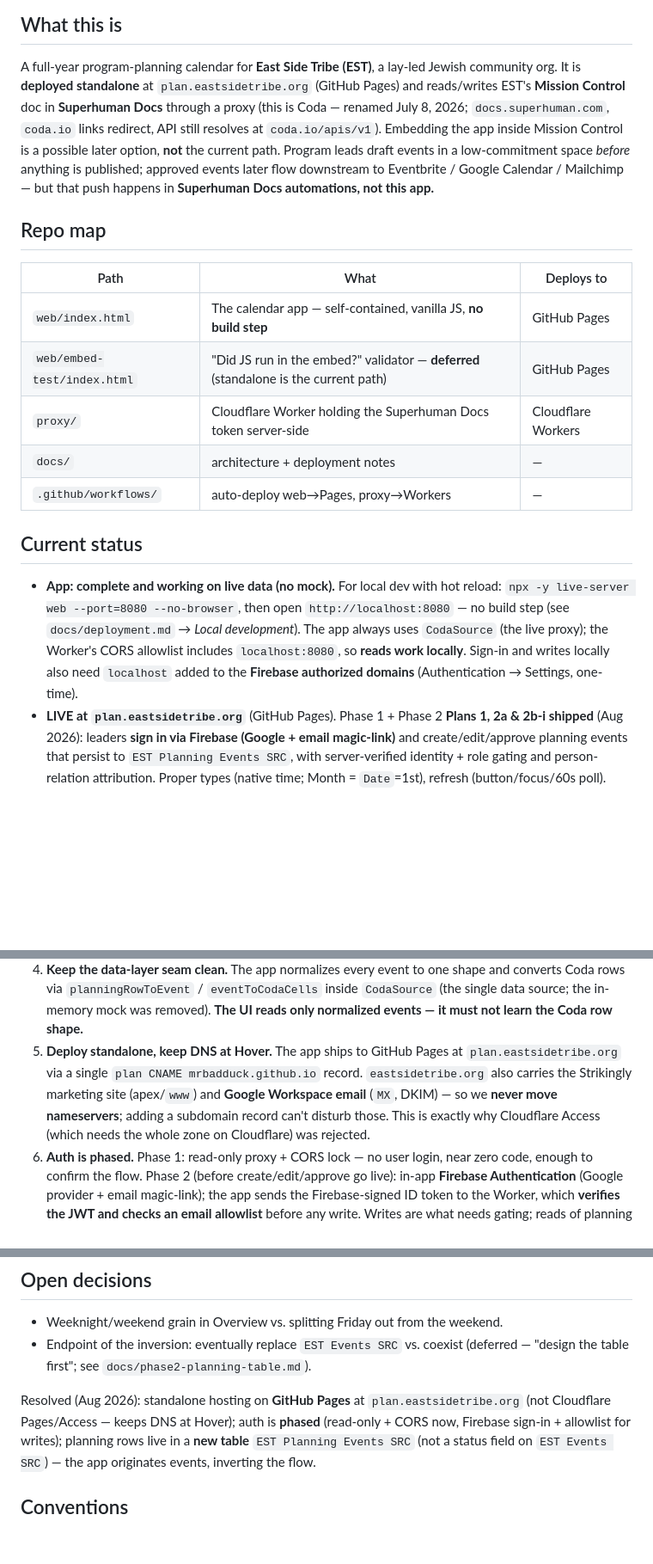
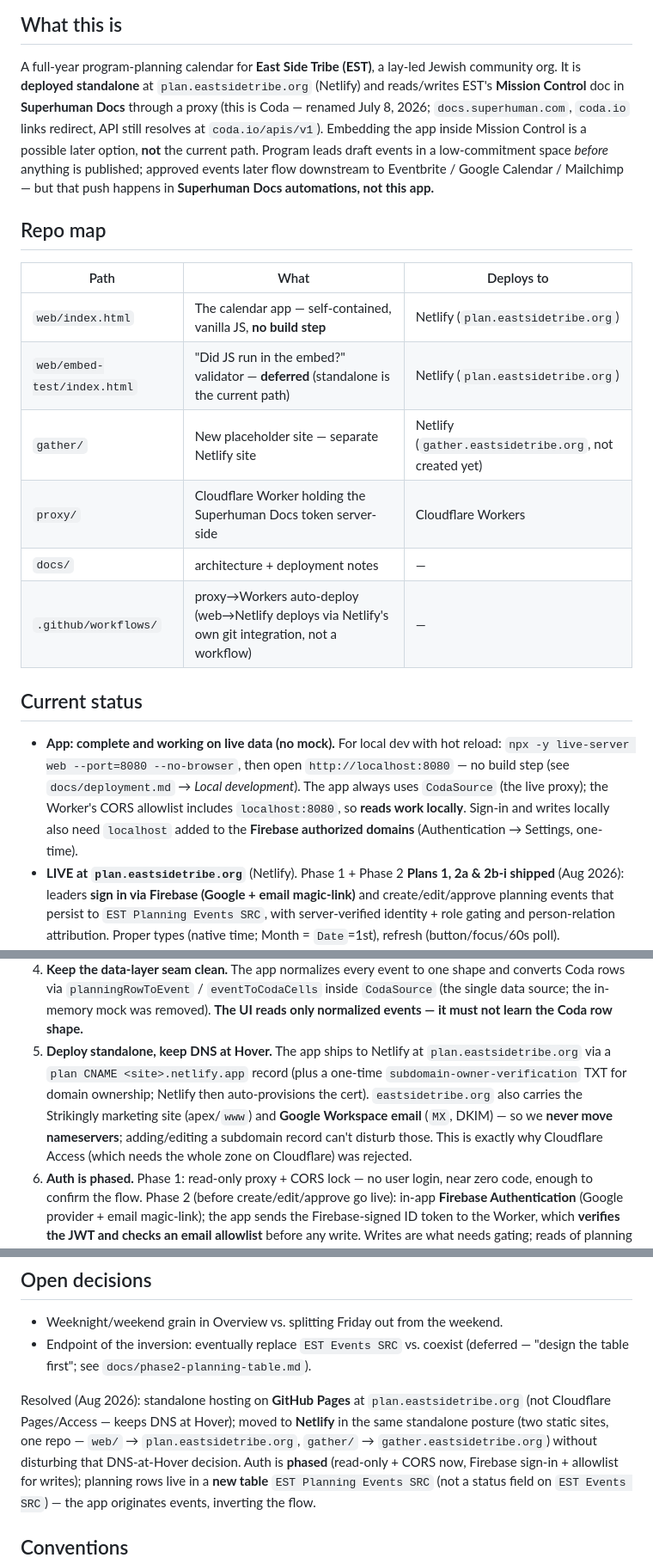
Before and after one commit to mrbadduck/est-planning-calendar, a Markdown page: CLAUDE.md, 3 parts joined by grey strips. Shown at 86% size. Rendered like a GitHub page; blank space fills up the shorter version.

Commit message:
docs: hosting is Netlify (two sites, one repo) — plan off GitHub Pages
Co-Authored-By: Claude Opus 4.8 <noreply@anthropic.com>

```diff
--- a/CLAUDE.md
+++ b/CLAUDE.md
@@ -8,7 +8,7 @@ way they are; the docs cover deeper detail.
 
 A full-year program-planning calendar for **East Side Tribe (EST)**, a lay-led
 Jewish community org. It is **deployed standalone** at `plan.eastsidetribe.org`
-(GitHub Pages) and reads/writes EST's **Mission Control** doc in **Superhuman
+(Netlify) and reads/writes EST's **Mission Control** doc in **Superhuman
 Docs** through a proxy (this is Coda — renamed July 8, 2026; `docs.superhuman.com`,
 `coda.io` links redirect, API still resolves at `coda.io/apis/v1`). Embedding the
 app inside Mission Control is a possible later option, **not** the current path.
@@ -20,11 +20,12 @@ Mailchimp — but that push happens in **Superhuman Docs automations, not this a
 
 | Path | What | Deploys to |
 |------|------|-----------|
-| `web/index.html` | The calendar app — self-contained, vanilla JS, **no build step** | GitHub Pages |
-| `web/embed-test/index.html` | "Did JS run in the embed?" validator — **deferred** (standalone is the current path) | GitHub Pages |
+| `web/index.html` | The calendar app — self-contained, vanilla JS, **no build step** | Netlify (`plan.eastsidetribe.org`) |
+| `web/embed-test/index.html` | "Did JS run in the embed?" validator — **deferred** (standalone is the current path) | Netlify (`plan.eastsidetribe.org`) |
+| `gather/` | New placeholder site — separate Netlify site | Netlify (`gather.eastsidetribe.org`, not created yet) |
 | `proxy/` | Cloudflare Worker holding the Superhuman Docs token server-side | Cloudflare Workers |
 | `docs/` | architecture + deployment notes | — |
-| `.github/workflows/` | auto-deploy web→Pages, proxy→Workers | — |
+| `.github/workflows/` | proxy→Workers auto-deploy (web→Netlify deploys via Netlify's own git integration, not a workflow) | — |
 
 ## Current status
 
@@ -35,7 +36,7 @@ Mailchimp — but that push happens in **Superhuman Docs automations, not this a
   CORS allowlist includes `localhost:8080`, so **reads work locally**. Sign-in and
   writes locally also need `localhost` added to the **Firebase authorized
   domains** (Authentication → Settings, one-time).
-- **LIVE at `plan.eastsidetribe.org`** (GitHub Pages). Phase 1 + Phase 2 **Plans
+- **LIVE at `plan.eastsidetribe.org`** (Netlify). Phase 1 + Phase 2 **Plans
   1, 2a & 2b-i shipped** (Aug 2026): leaders **sign in via Firebase (Google +
   email magic-link)** and create/edit/approve planning events that persist to
   `EST Planning Events SRC`, with server-verified identity + role gating and
@@ -83,12 +84,14 @@ Mailchimp — but that push happens in **Superhuman Docs automations, not this a
    shape and converts Coda rows via `planningRowToEvent` / `eventToCodaCells`
    inside `CodaSource` (the single data source; the in-memory mock was removed).
    **The UI reads only normalized events — it must not learn the Coda row shape.**
-5. **Deploy standalone, keep DNS at Hover.** The app ships to GitHub Pages at
-   `plan.eastsidetribe.org` via a single `plan CNAME mrbadduck.github.io` record.
-   `eastsidetribe.org` also carries the Strikingly marketing site (apex/`www`) and
-   **Google Workspace email** (`MX`, DKIM) — so we **never move nameservers**;
-   adding a subdomain record can't disturb those. This is exactly why Cloudflare
-   Access (which needs the whole zone on Cloudflare) was rejected.
+5. **Deploy standalone, keep DNS at Hover.** The app ships to Netlify at
+   `plan.eastsidetribe.org` via a `plan CNAME <site>.netlify.app` record (plus a
+   one-time `subdomain-owner-verification` TXT for domain ownership; Netlify then
+   auto-provisions the cert). `eastsidetribe.org` also carries the Strikingly
+   marketing site (apex/`www`) and **Google Workspace email** (`MX`, DKIM) — so we
+   **never move nameservers**; adding/editing a subdomain record can't disturb
+   those. This is exactly why Cloudflare Access (which needs the whole zone on
+   Cloudflare) was rejected.
 6. **Auth is phased.** Phase 1: read-only proxy + CORS lock — no user login, near
    zero code, enough to confirm the flow. Phase 2 (before create/edit/approve go
    live): in-app **Firebase Authentication** (Google provider + email
@@ -254,7 +257,10 @@ App live at `plan.eastsidetribe.org` (GitHub Pages) → Worker
   (deferred — "design the table first"; see `docs/phase2-planning-table.md`).
 
 Resolved (Aug 2026): standalone hosting on **GitHub Pages** at
-`plan.eastsidetribe.org` (not Cloudflare Pages/Access — keeps DNS at Hover); auth
+`plan.eastsidetribe.org` (not Cloudflare Pages/Access — keeps DNS at Hover); moved
+to **Netlify** in the same standalone posture (two static sites, one repo — `web/`
+→ `plan.eastsidetribe.org`, `gather/` → `gather.eastsidetribe.org`) without
+disturbing that DNS-at-Hover decision. Auth
 is **phased** (read-only + CORS now, Firebase sign-in + allowlist for writes);
 planning rows live in a **new table** `EST Planning Events SRC` (not a status
 field on `EST Events SRC`) — the app originates events, inverting the flow.
```
Also changed, not shown: other parts of CLAUDE.md (+1 -1 lines), docs/deployment.md (+23 -16 lines).
